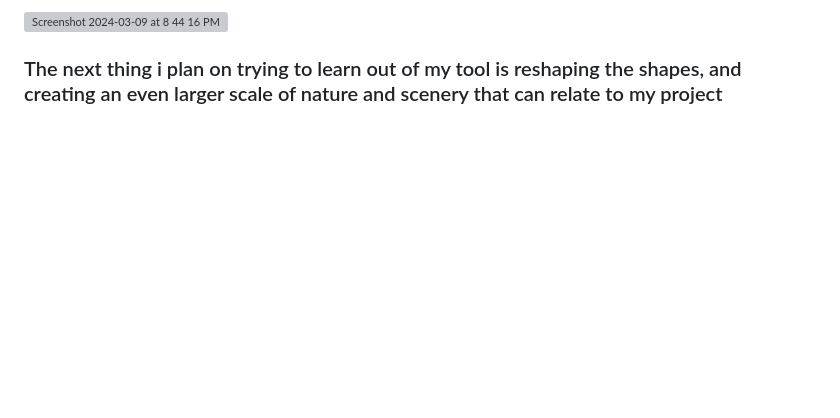
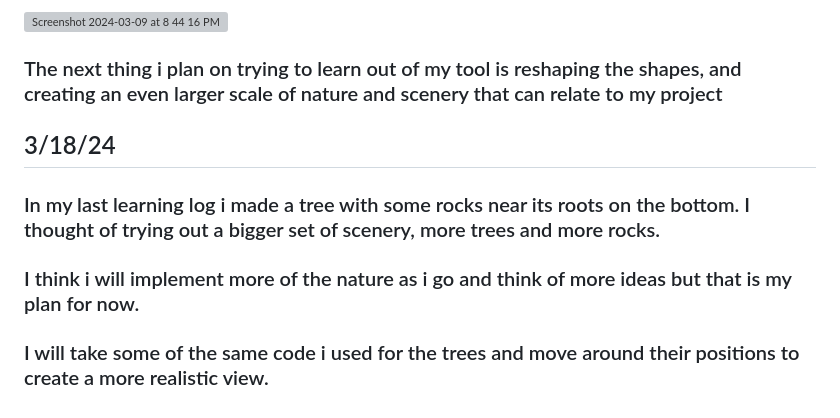
Before and after one commit to andrep8376/sep10-freedom-project, a Markdown page: tool/learning-log.md, the part around the change. Rendered like a GitHub page; blank space fills up the shorter version; grey boxes are pictures that could not be loaded.

```diff
--- a/tool/learning-log.md
+++ b/tool/learning-log.md
@@ -37,6 +37,14 @@ Tool: **Aframe**
 ### The next thing i plan on trying to learn out of my tool is reshaping the shapes, and creating an even larger scale of nature and scenery that can relate to my project
 
 
+## 3/18/24
+
+###
+
+### In my last learning log i made a tree with some rocks near its roots on the bottom.  I thought of trying out a bigger set of scenery, more trees and more rocks.
+### I think i will implement more of the nature as i go and think of more ideas but that is my plan for now.
+### I will take some of the same code i used for the trees and move around their positions to create a more realistic view.
+
 <!--
 * Links you used today (websites, videos, etc)
 * Things you tried, progress you made, etc
```
